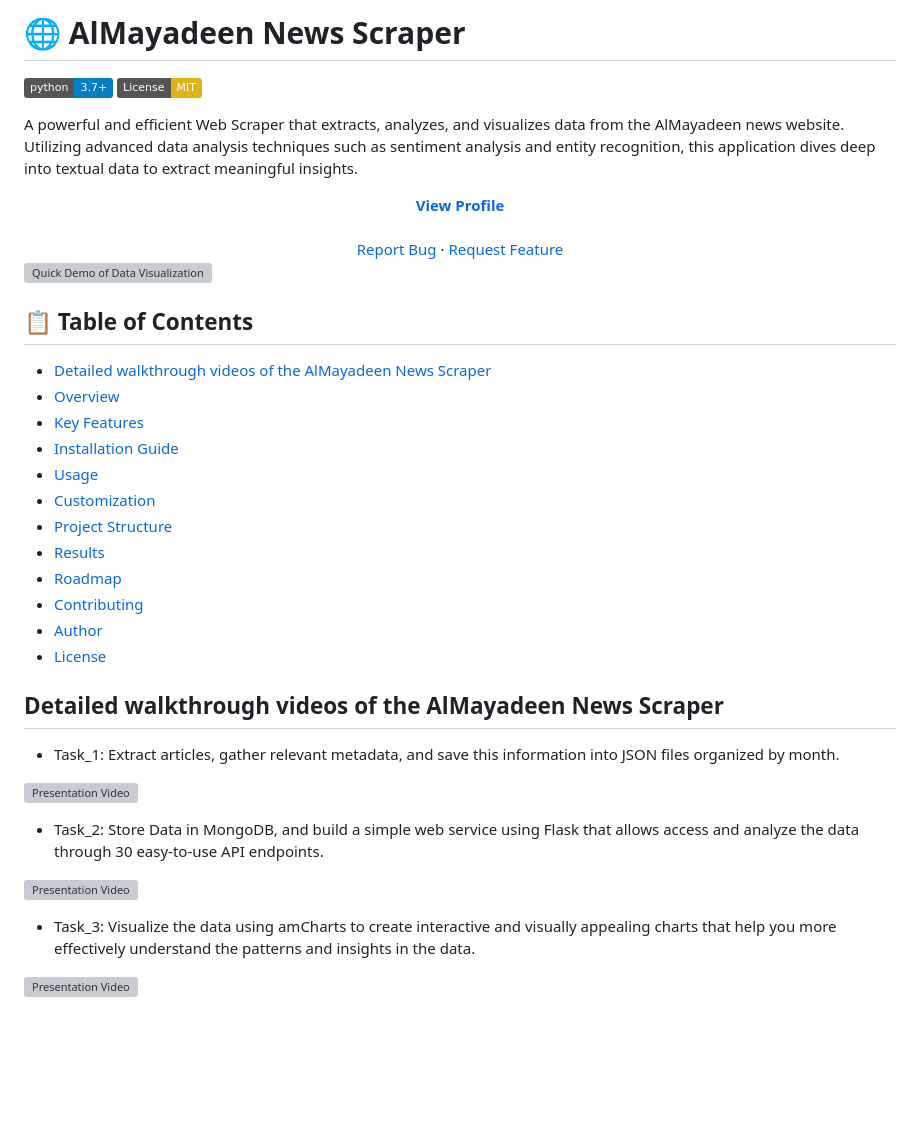
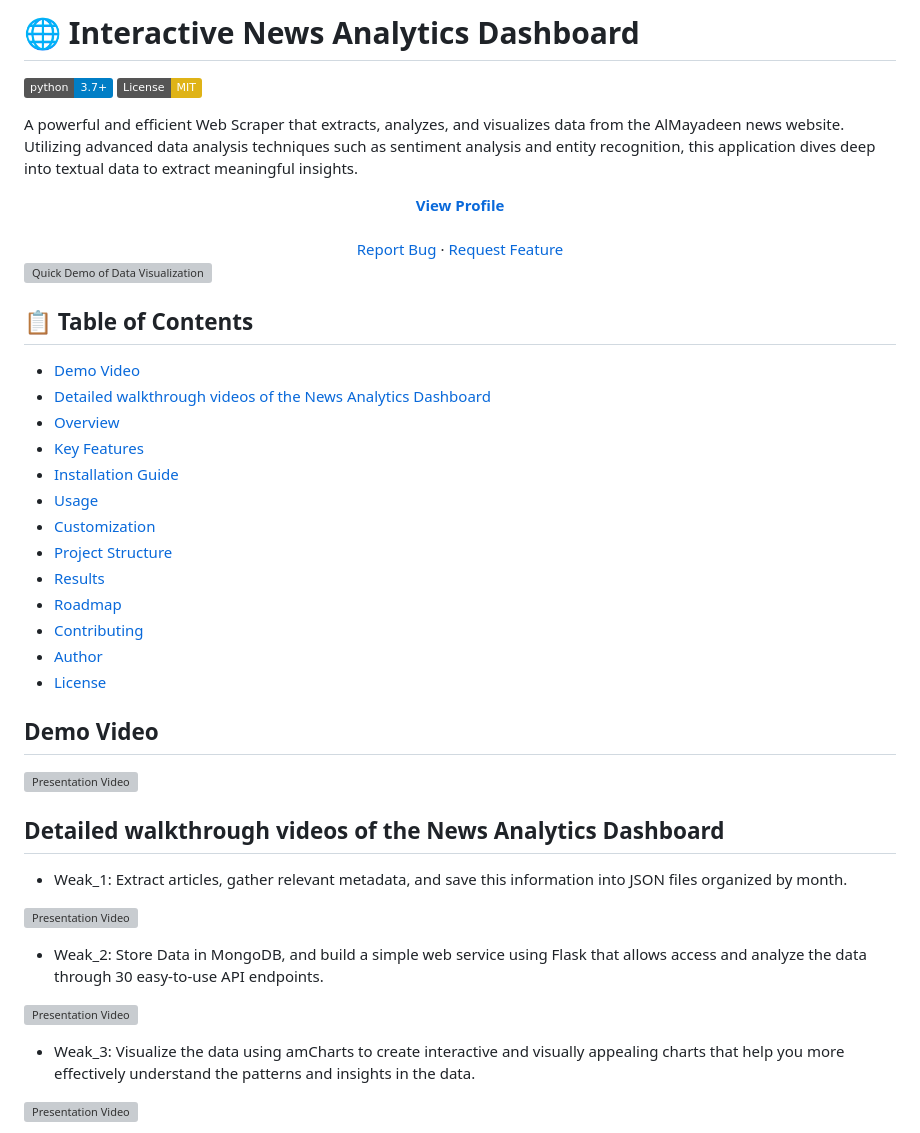
Before and after one commit to hadialshaer/DataScience-NewsAnalytics, a Markdown page: README.md, the part around one of its changes. Rendered like a GitHub page; badges without logos; blank space fills up the shorter version; grey boxes are pictures that could not be loaded.

```diff
--- a/README.md
+++ b/README.md
@@ -1,4 +1,4 @@
-# 🌐 AlMayadeen News Scraper
+# 🌐 Interactive News Analytics Dashboard
 
 [![Python Version](https://img.shields.io/badge/python-3.7%2B-blue)](https://www.python.org/downloads/)
 [![License: MIT](https://img.shields.io/badge/License-MIT-yellow.svg)](https://opensource.org/licenses/MIT)
@@ -18,7 +18,8 @@ A powerful and efficient Web Scraper that extracts, analyzes, and visualizes dat
 
 ## 📋 Table of Contents
 
-- [Detailed walkthrough videos of the AlMayadeen News Scraper](#detailed-walkthrough-videos-of-the-almayadeen-news-scraper)
+- [Demo Video](#demo-video)
+- [Detailed walkthrough videos of the News Analytics Dashboard](#detailed-walkthrough-videos-of-the-news-analytics-dashboard)
 - [Overview](#-overview)
 - [Key Features](#-key-features)
 - [Installation Guide](#-installation-guide)
@@ -31,17 +32,20 @@ A powerful and efficient Web Scraper that extracts, analyzes, and visualizes dat
 - [Author](#-author)
 - [License](#-license)
 
-## Detailed walkthrough videos of the AlMayadeen News Scraper
+## Demo Video
+[![Presentation Video](https://img.youtube.com/vi//maxresdefault.jpg)]()
 
-  - Task_1: Extract articles, gather relevant metadata, and save this information into JSON files organized by month.
+## Detailed walkthrough videos of the News Analytics Dashboard
+
+  - Weak_1: Extract articles, gather relevant metadata, and save this information into JSON files organized by month.
 
 [![Presentation Video](https://img.youtube.com/vi/HgRxg2Gz0MY/maxresdefault.jpg)](https://youtu.be/HgRxg2Gz0MY)
 
-  - Task_2: Store Data in MongoDB, and build a simple web service using Flask that allows access and analyze the data through 30 easy-to-use API endpoints.
+  - Weak_2: Store Data in MongoDB, and build a simple web service using Flask that allows access and analyze the data through 30 easy-to-use API endpoints.
 
 [![Presentation Video](https://img.youtube.com/vi/VscFSu7S72A/maxresdefault.jpg)](https://youtu.be/VscFSu7S72A)
 
-  - Task_3: Visualize the data using amCharts to create interactive and visually appealing charts that help you more effectively understand the patterns and insights in the data.
+  - Weak_3: Visualize the data using amCharts to create interactive and visually appealing charts that help you more effectively understand the patterns and insights in the data.
 
 [![Presentation Video](https://img.youtube.com/vi/_ZR1FFW3nMU/maxresdefault.jpg)](https://youtu.be/_ZR1FFW3nMU)
 
```
Also changed, not shown: other parts of README.md (+55 -39 lines).
